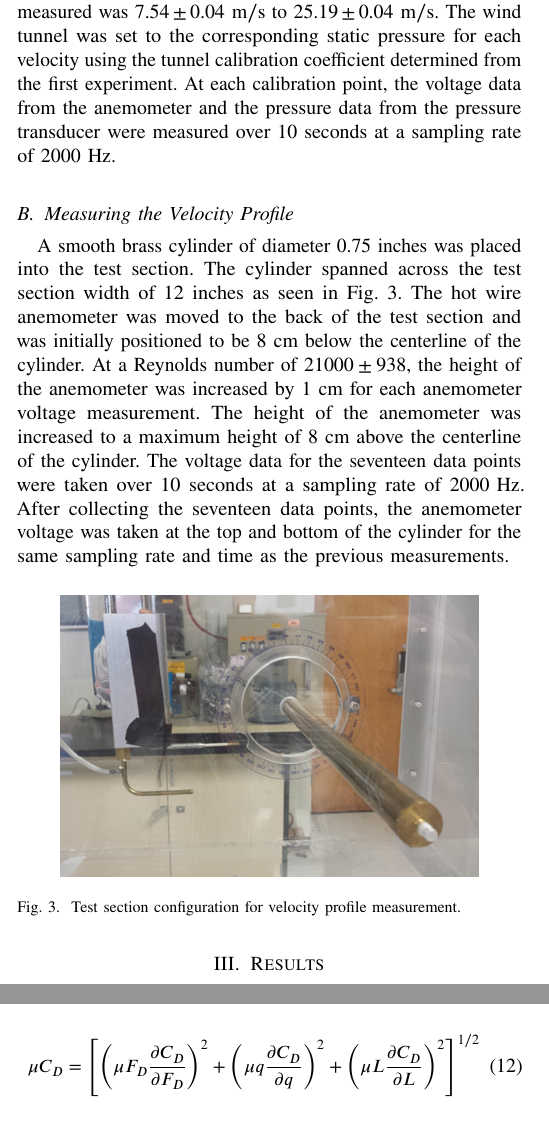
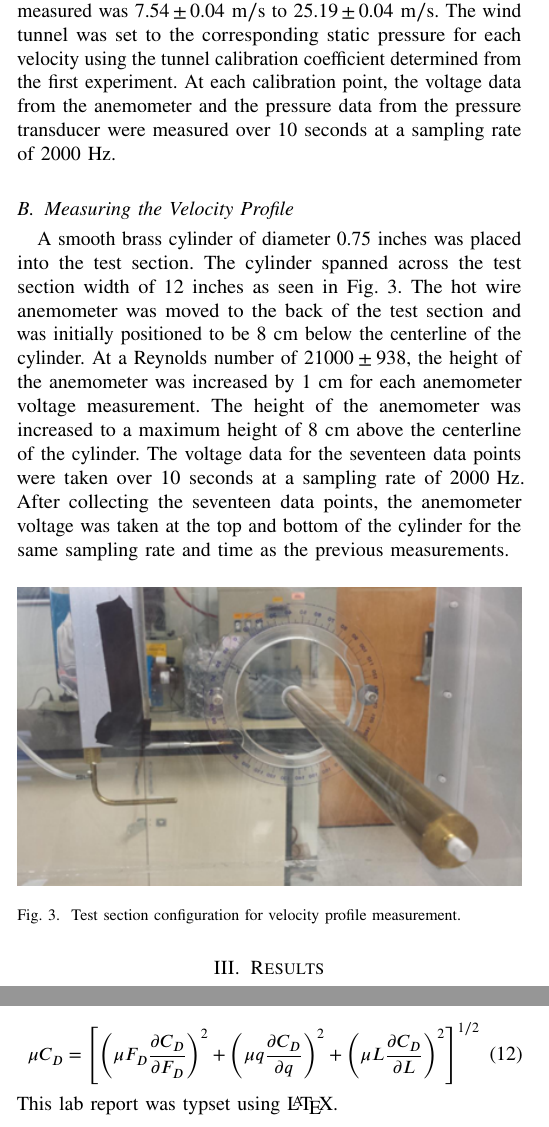
Before and after one commit to ajlatzko/EAS4810C-Lab3, a LaTeX paper (report/EAS4810C_Lab3_Report.tex): two parts of the columns of pages 2 and 6 of 7, joined at a grey line, cut so that both start at the same text. Compiled offline with pdfLaTeX.

Commit message:
Fix figure sizing

```diff
--- a/report/EAS4810C_Lab3_Report.tex
+++ b/report/EAS4810C_Lab3_Report.tex
@@ -165,7 +165,7 @@ After collecting the seventeen data points, the anemometer voltage was taken at
 
 \begin{figure}[H]
     \centering
-    \includegraphics[width=2.9in]{Cylinder}
+    \includegraphics[width=3.5in]{Cylinder}
     \caption{Test section configuration for velocity profile measurement.}
     \label{fig:cylinder}
 \end{figure}
@@ -486,6 +486,9 @@ The uncertainty in the drag coefficient, $C_D$, was calculated using the RSS met
     \resizebox{227pt}{!}{$\displaystyle{\mu C_D = \left[\left(\mu F_D \frac{\partial C_D}{\partial F_D}\right)^2 + \left(\mu q \frac{\partial C_D}{\partial q}\right)^2 + \left(\mu L \frac{\partial C_D}{\partial L}\right)^2\right]^{1/2}}$}
 \end{equation}
 
+\noindent
+This lab report was typset using \LaTeX.
+
 \begin{thebibliography}{99}
     \bibitem{Strouhal} Yue, D. K. P., ``Vortex Shedding and Vortex Induced Vibrations,'' Lecture Notes for 13.021: Marine Hydrodynamics, Massachusetts Institute of Technology, URL: \url{http://web.mit.edu/13.021/demos/lectures/lecture15.pdf}, 2004.
     \bibitem{Lab1} Borg., A., Lam., B., Latzko, A., ``Wind Tunnel Calibration for Prediction of Testing Conditions,'' \textit{University of Florida}, 2023.
```
Also changed, not shown: report/EAS4810C_Lab3_Report.pdf, report/figures/Cylinder.png, report/EAS4810C_Lab3_Report.tex (4 more changed lines).
